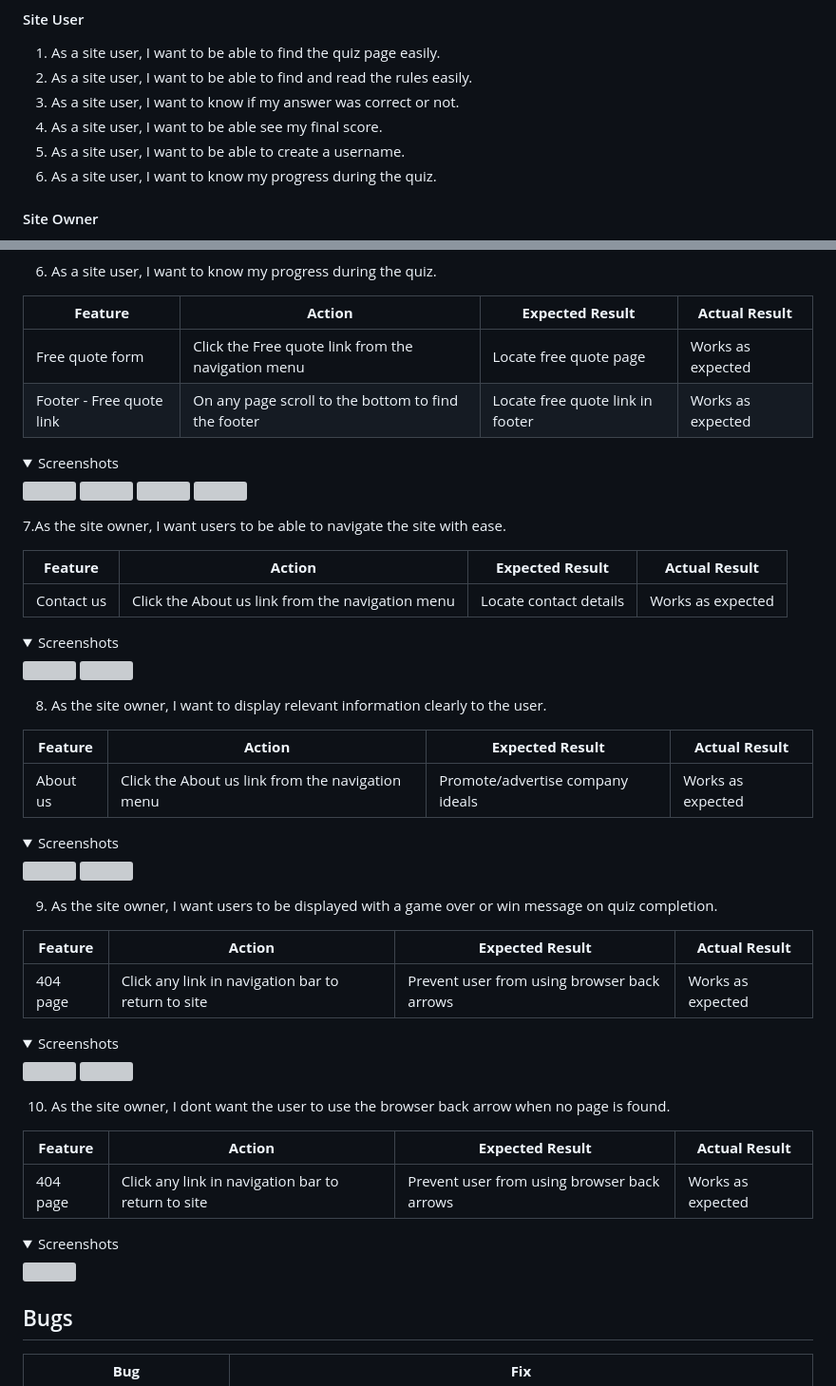
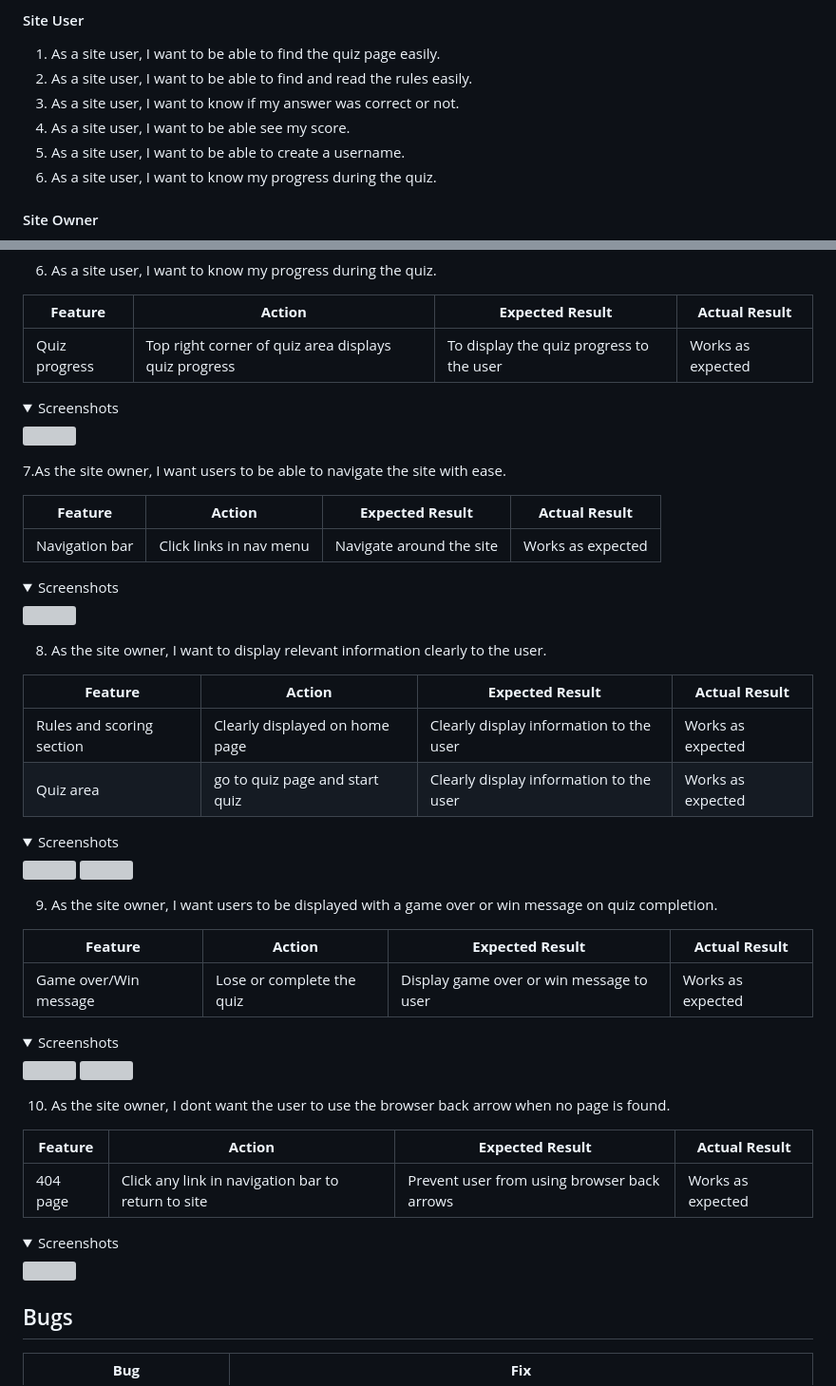
Before and after one commit to Jason-fos/gloves-off-boxing-quiz, a Markdown page: README.md, 2 parts joined by grey strips. Shown: that part at 95% size. Drawn GitHub-style; folded sections open; grey boxes are pictures that could not be loaded.

```diff
--- a/README.md
+++ b/README.md
@@ -73,7 +73,7 @@
 1. As a site user, I want to be able to find the quiz page easily.
 2. As a site user, I want to be able to find and read the rules easily.
 3. As a site user, I want to know if my answer was correct or not.
-4. As a site user, I want to be able see my final score.
+4. As a site user, I want to be able see my score.
 5. As a site user, I want to be able to create a username.
 6. As a site user, I want to know my progress during the quiz.
 
@@ -333,7 +331,6 @@ The website was tested on the following browsers:
 
 | **Feature** | **Action** | **Expected Result** | **Actual Result** |
 |-------------|------------|---------------------|-------------------|
-| Free quote form | Click the Free quote link from the navigation menu | Locate free quote page | Works as expected |
-| Footer - Free quote link | On any page scroll to the bottom to find the footer | Locate free quote link in footer | Works as expected |
+| Quiz progress | Top right corner of quiz area displays quiz progress | To display the quiz progress to the user | Works as expected |
 
 <details><summary>Screenshots</summary>
@@ -347,6 +341,6 @@ The website was tested on the following browsers:
 
 | **Feature** | **Action** | **Expected Result** | **Actual Result** |
 |-------------|------------|---------------------|-------------------|
-| Contact us | Click the About us link from the navigation menu | Locate contact details | Works as expected |
+| Navigation bar | Click links in nav menu | Navigate around the site | Works as expected |
 
 <details><summary>Screenshots</summary>
@@ -359,6 +352,7 @@ The website was tested on the following browsers:
 
 | **Feature** | **Action** | **Expected Result** | **Actual Result** |
 |-------------|------------|---------------------|-------------------|
-| About us | Click the About us link from the navigation menu | Promote/advertise company ideals | Works as expected |
+| Rules and scoring section | Clearly displayed on home page | Clearly display information to the user | Works as expected |
+| Quiz area | go to quiz page and start quiz | Clearly display information to the user | Works as expected |
 
 <details><summary>Screenshots</summary>
@@ -370,6 +364,6 @@ The website was tested on the following browsers:
 
 | **Feature** | **Action** | **Expected Result** | **Actual Result** |
 |-------------|------------|---------------------|-------------------|
-| 404 page | Click any link in navigation bar to return to site | Prevent user from using browser back arrows | Works as expected |
+| Game over/Win message | Lose or complete the quiz | Display game over or win message to user | Works as expected |
 
 <details><summary>Screenshots</summary>
```
Also changed, not shown: other parts of README.md (+23 -29 lines), docs/user-story-testing/user-story-2.1.png (added), docs/user-story-testing/user-story-2.2.png (added).
